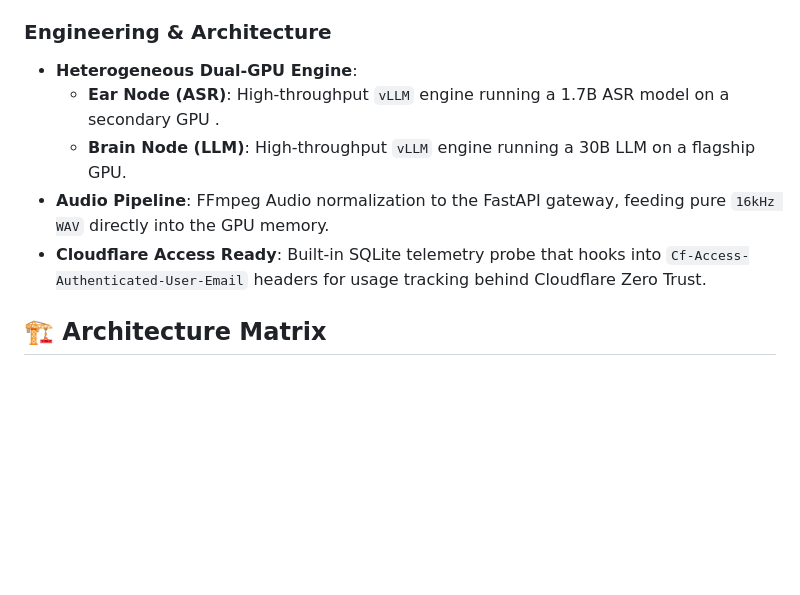
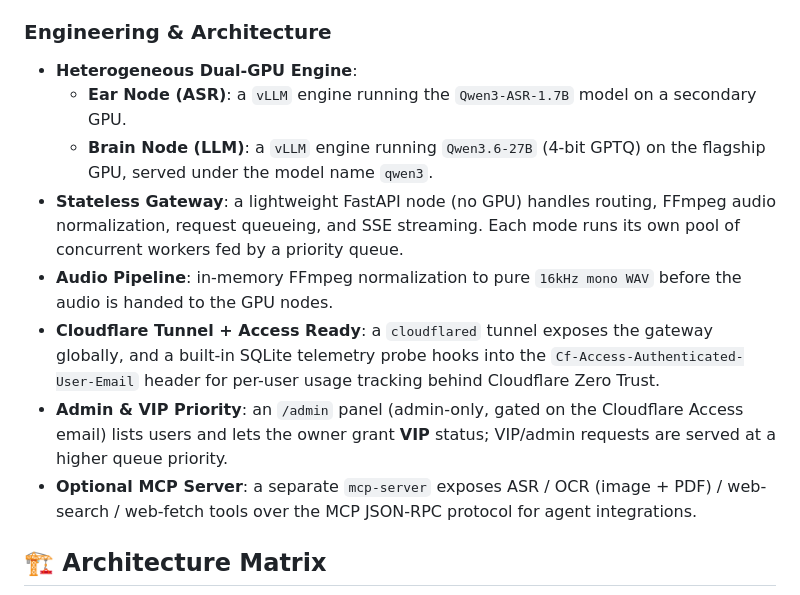
Before and after one commit to linxuhao/linxuhao-translator, a Markdown page: readme.md, the part around one of its changes. Drawn GitHub-style; blank space fills up the shorter version.

```diff
--- a/readme.md
+++ b/readme.md
@@ -15,10 +37,13 @@ A high-performance, self-hosted AI translation gateway optimized for heterogeneo
 ### Engineering & Architecture
 
 * **Heterogeneous Dual-GPU Engine**:
-  * **Ear Node (ASR)**: High-throughput `vLLM` engine running a 1.7B ASR model on a secondary GPU .
-  * **Brain Node (LLM)**: High-throughput `vLLM` engine running a 30B LLM on a flagship GPU.
-* **Audio Pipeline**: FFmpeg Audio normalization to the FastAPI gateway, feeding pure `16kHz WAV` directly into the GPU memory.
-* **Cloudflare Access Ready**: Built-in SQLite telemetry probe that hooks into `Cf-Access-Authenticated-User-Email` headers for usage tracking behind Cloudflare Zero Trust.
+  * **Ear Node (ASR)**: a `vLLM` engine running the `Qwen3-ASR-1.7B` model on a secondary GPU.
+  * **Brain Node (LLM)**: a `vLLM` engine running `Qwen3.6-27B` (4-bit GPTQ) on the flagship GPU, served under the model name `qwen3`.
+* **Stateless Gateway**: a lightweight FastAPI node (no GPU) handles routing, FFmpeg audio normalization, request queueing, and SSE streaming. Each mode runs its own pool of concurrent workers fed by a priority queue.
+* **Audio Pipeline**: in-memory FFmpeg normalization to pure `16kHz mono WAV` before the audio is handed to the GPU nodes.
+* **Cloudflare Tunnel + Access Ready**: a `cloudflared` tunnel exposes the gateway globally, and a built-in SQLite telemetry probe hooks into the `Cf-Access-Authenticated-User-Email` header for per-user usage tracking behind Cloudflare Zero Trust.
+* **Admin & VIP Priority**: an `/admin` panel (admin-only, gated on the Cloudflare Access email) lists users and lets the owner grant **VIP** status; VIP/admin requests are served at a higher queue priority.
+* **Optional MCP Server**: a separate `mcp-server` exposes ASR / OCR (image + PDF) / web-search / web-fetch tools over the MCP JSON-RPC protocol for agent integrations.
 
 ## 🏗️ Architecture Matrix
 
```
Also changed, not shown: other parts of readme.md (+76 -37 lines).
